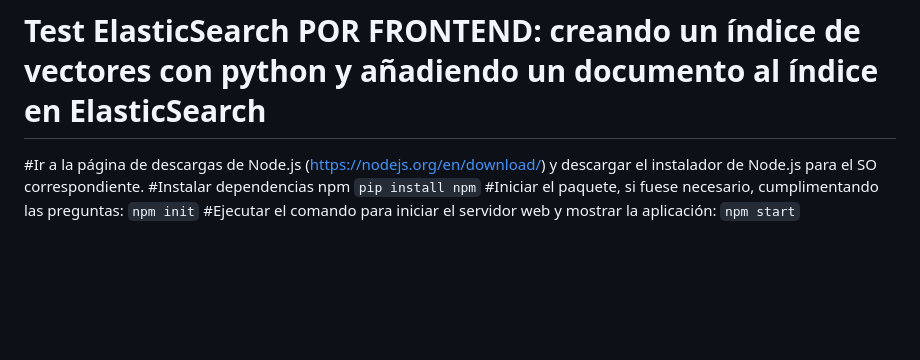
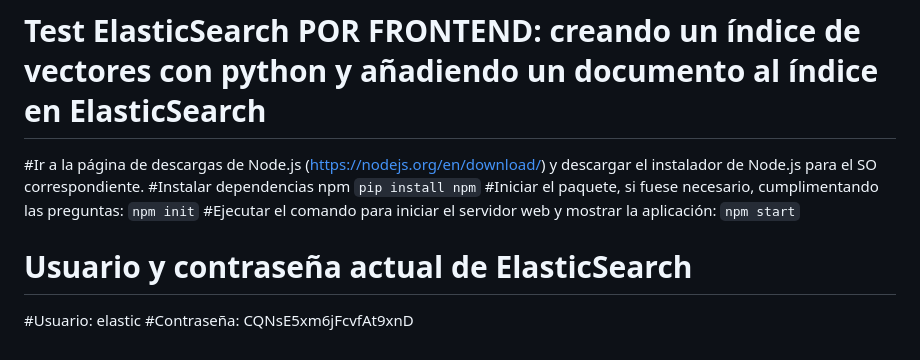
Before and after one commit to ChusUEM/RAG-CHAT_PFG_git, a Markdown page: README.md, the part around the change. GitHub-like rendering; blank space fills up the shorter version.

Commit message:
feature(Readme): usuario y contraseña ElasticSearch

```diff
--- a/README.md
+++ b/README.md
@@ -110,3 +110,8 @@ descargar el instalador de Node.js para el SO correspondiente.
 `npm init`
 #Ejecutar el comando para iniciar el servidor web y mostrar la aplicación:
 `npm start`
+
+
+# Usuario y contraseña actual de ElasticSearch
+#Usuario: elastic
+#Contraseña:  CQNsE5xm6jFcvfAt9xnD
```
